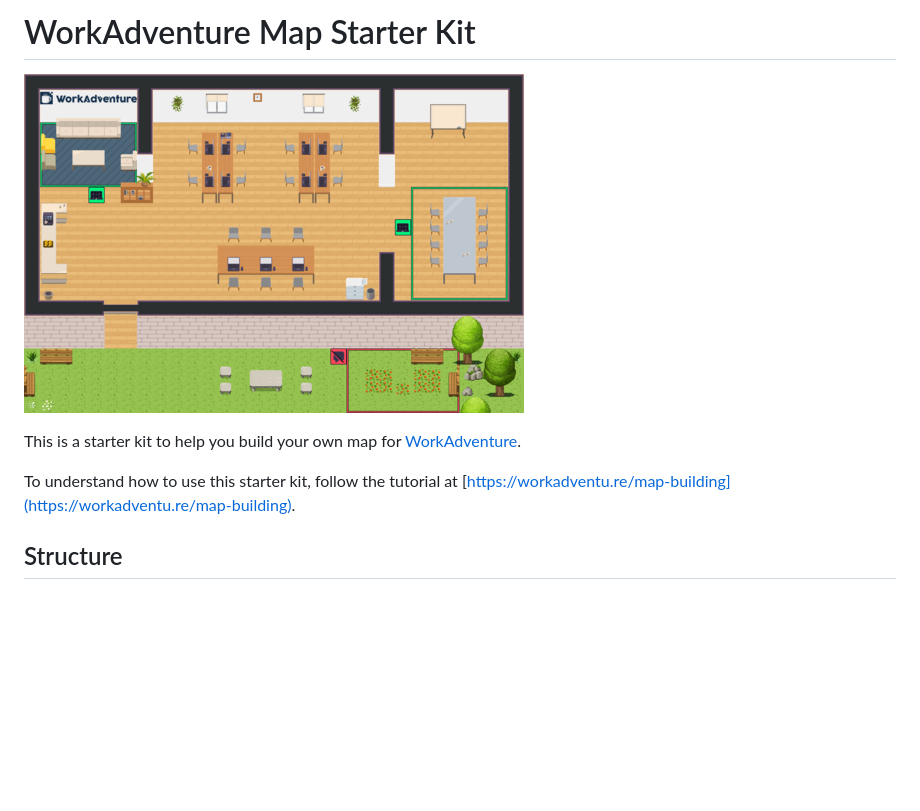
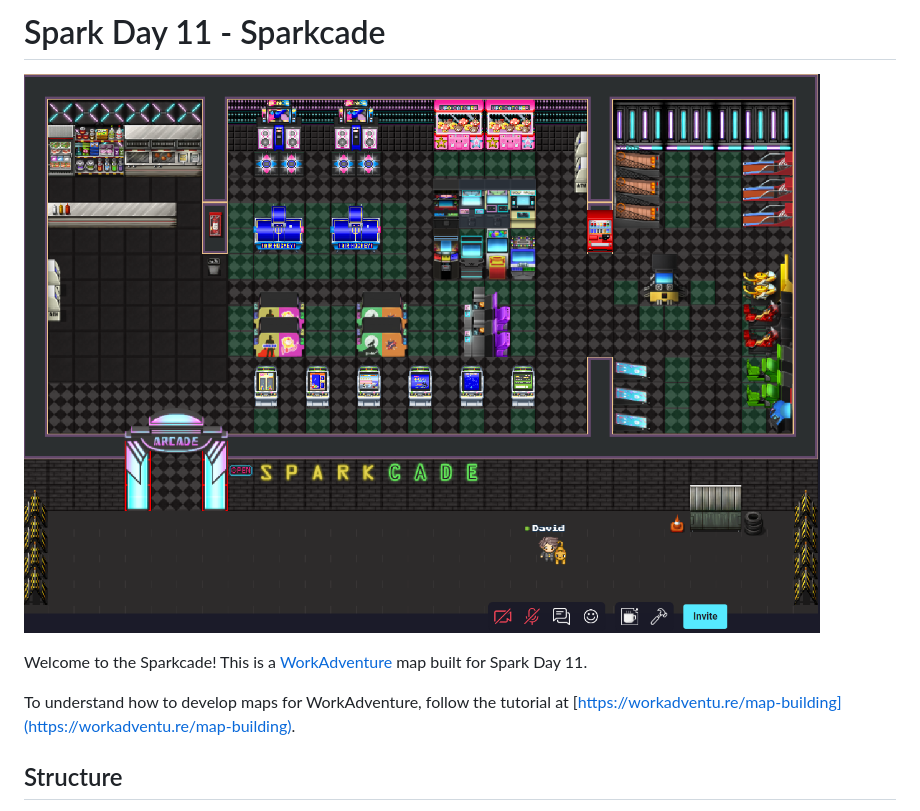
Before and after one commit to nh-dburdick/sparkcade, a Markdown page: README.md, the part around the change. Rendered like a GitHub page; pictures changed too: map.png; blank space fills up the shorter version.

Commit message:
Minor changes to README

```diff
--- a/README.md
+++ b/README.md
@@ -1,10 +1,10 @@
-# WorkAdventure Map Starter Kit
+# Spark Day 11 - Sparkcade
 
 ![map](./map.png)
 
-This is a starter kit to help you build your own map for [WorkAdventure](https://workadventu.re).
+Welcome to the Sparkcade!  This is a [WorkAdventure](https://workadventu.re) map built for Spark Day 11.
 
-To understand how to use this starter kit, follow the tutorial at [https://workadventu.re/map-building](https://workadventu.re/map-building).
+To understand how to develop maps for WorkAdventure, follow the tutorial at [https://workadventu.re/map-building](https://workadventu.re/map-building).
 
 ## Structure
 * **tilesets** : All tilesets
```
